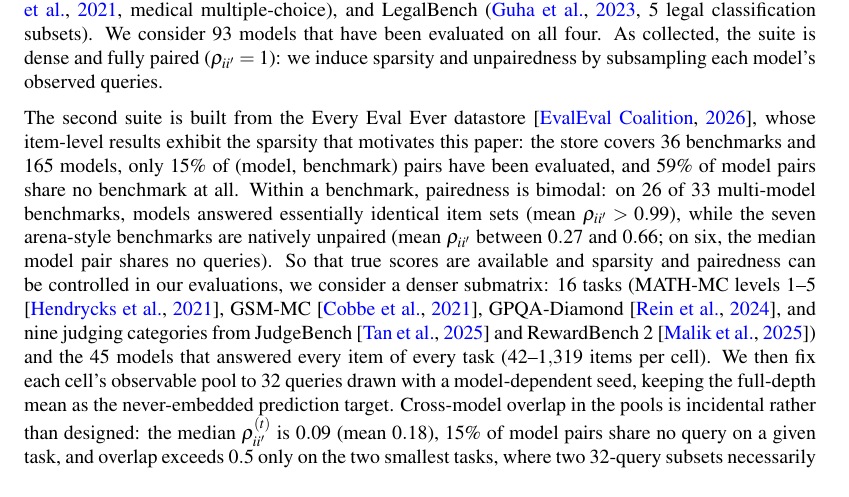
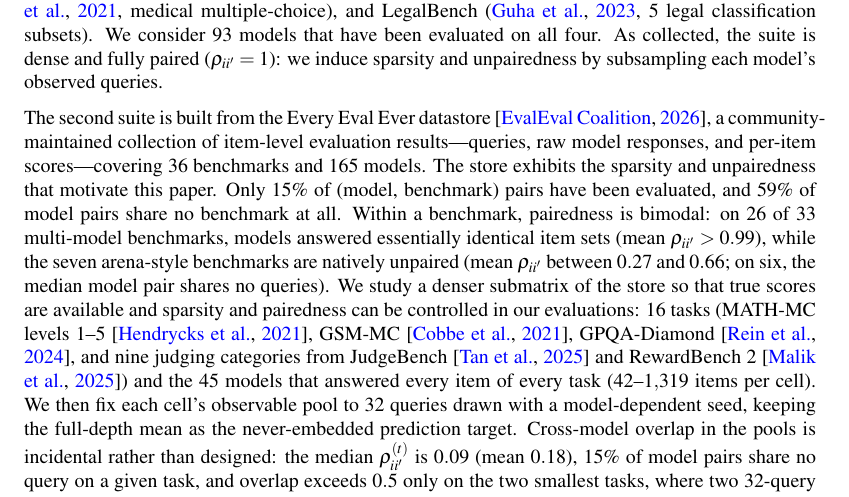
Before and after one commit to jataware/dkps, a LaTeX paper (paper/main.tex): part of page 7 of 21, cut so that both start at the same text. Compiled offline with pdfLaTeX.

Commit message:
pkps paper: EEE paragraph restructured as what-it-is / measured stats / what-we-study-and-why
Co-Authored-By: Claude Fable 5 <noreply@anthropic.com>
Claude-Session: https://claude.ai/code/session_019VkDoLFnBiHFuUR33BoaNY

```diff
--- a/paper/main.tex
+++ b/paper/main.tex
@@ -485,18 +485,20 @@
 As collected, the suite is dense and fully paired ($\rho_{ii'}=1$): we induce
 sparsity and unpairedness by subsampling each model's observed queries.
 
-The second suite is built from the Every Eval Ever datastore \citep{eee2026}, whose
-item-level results exhibit the sparsity that motivates this paper: the store covers
-$36$ benchmarks and $165$ models, only $15\%$ of (model, benchmark) pairs have been
-evaluated, and $59\%$ of model pairs share no benchmark at all.
+The second suite is built from the Every Eval Ever datastore \citep{eee2026}, a
+community-maintained collection of item-level evaluation results---queries, raw
+model responses, and per-item scores---covering $36$ benchmarks and $165$ models.
+The store exhibits the sparsity and unpairedness that motivate this paper.
+Only $15\%$ of (model, benchmark) pairs have been evaluated, and $59\%$ of model
+pairs share no benchmark at all.
 Within a benchmark, pairedness is bimodal: on $26$ of $33$ multi-model benchmarks,
 models answered essentially identical item sets (mean $\rho_{ii'}>0.99$), while the
 seven arena-style benchmarks are natively unpaired (mean $\rho_{ii'}$ between
 $0.27$ and $0.66$; on six, the median model pair shares no queries).
-So that true scores are available and sparsity and pairedness can be controlled in
-our evaluations, we consider a denser submatrix: $16$ tasks (MATH-MC levels $1$--$5$
-\citep{hendrycks2021math}, GSM-MC \citep{cobbe2021gsm8k}, GPQA-Diamond
-\citep{rein2023gpqa}, and nine judging categories from JudgeBench
+We study a denser submatrix of the store so that true scores are available and
+sparsity and pairedness can be controlled in our evaluations: $16$ tasks (MATH-MC
+levels $1$--$5$ \citep{hendrycks2021math}, GSM-MC \citep{cobbe2021gsm8k},
+GPQA-Diamond \citep{rein2023gpqa}, and nine judging categories from JudgeBench
 \citep{tan2024judgebench} and RewardBench~2 \citep{malik2025rewardbench2}) and the
 $45$ models that answered every item of every task ($42$--$1{,}319$ items per cell).
 We then fix each cell's observable pool to $32$ queries drawn with a model-dependent
```
Also changed, not shown: paper/main.pdf.
